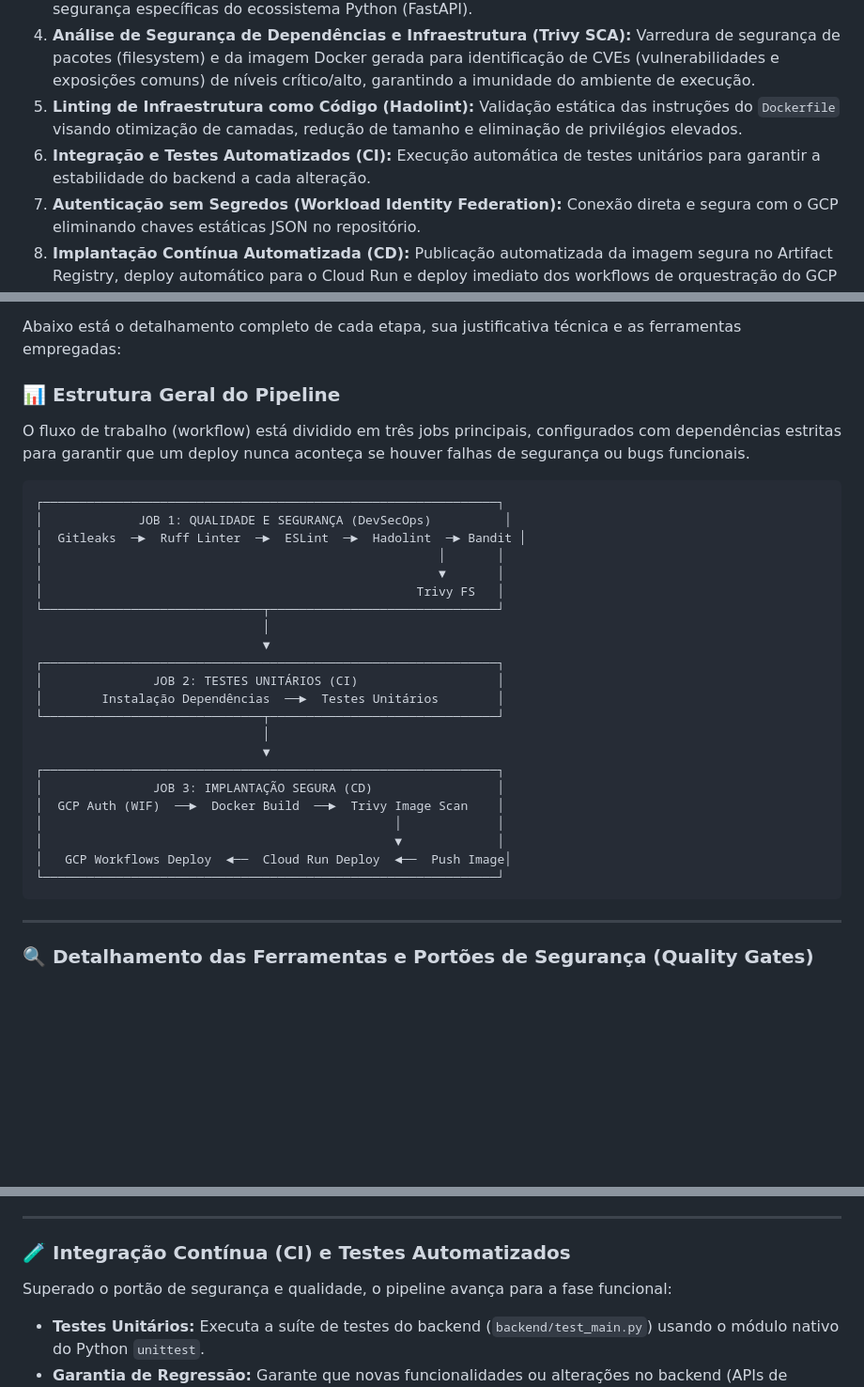
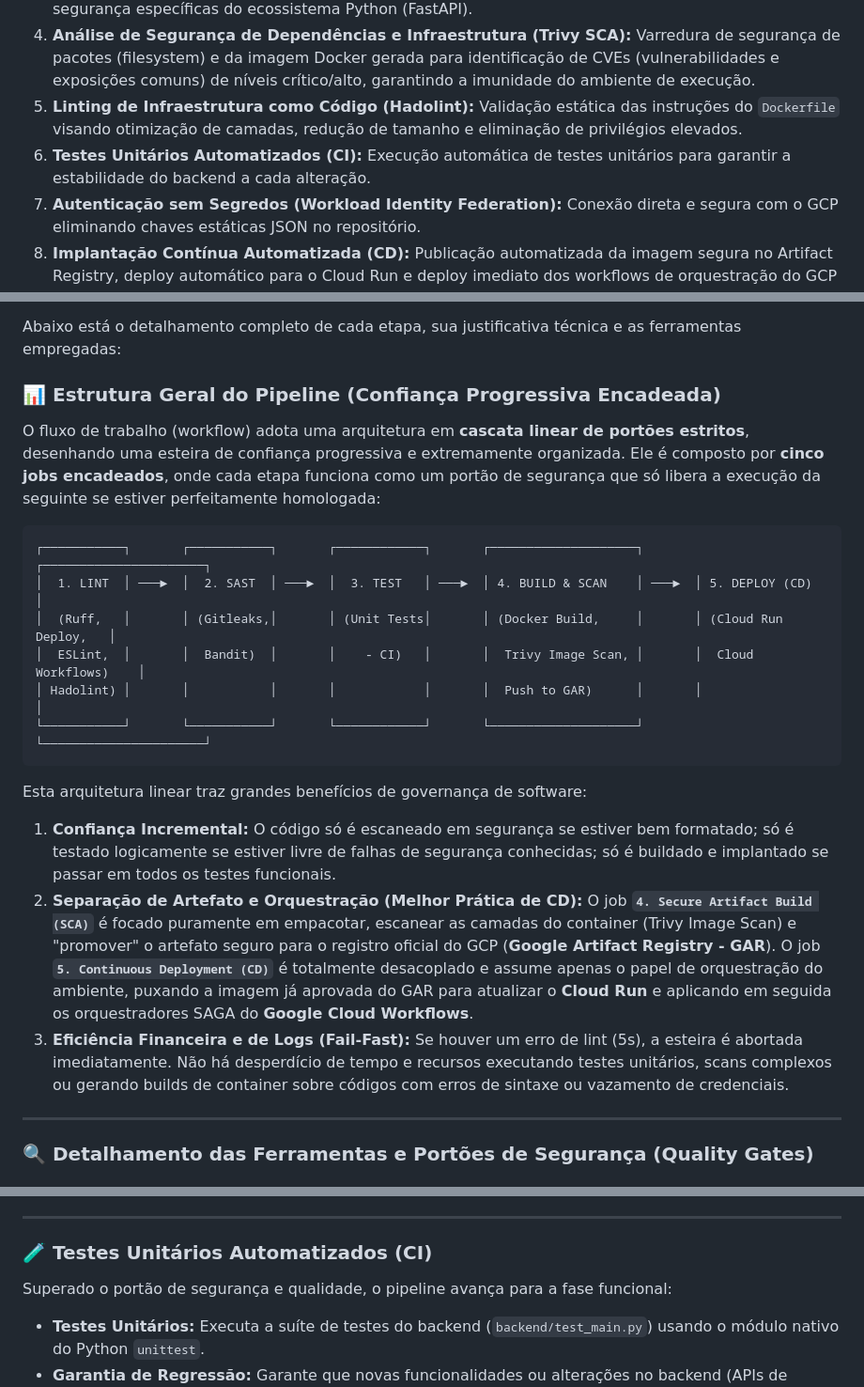
Before and after one commit to Tiago-TSG/tetris-app, a Markdown page: README.md, 3 parts joined by grey strips. Shown at 94% size. GitHub-like rendering; blank space fills up the shorter version.

Commit message:
doc: Atualiza a documentação do checkpoint-05 sobre a pipeline de DevSecOps

````diff
--- a/README.md
+++ b/README.md
@@ -73,7 +73,7 @@ A arquitetura atingiu maturidade de nível corporativo ao introduzir uma esteira
 3. **Análise de Segurança do Código (Bandit SAST):** Análise estática focada em vulnerabilidades de segurança específicas do ecossistema Python (FastAPI).
 4. **Análise de Segurança de Dependências e Infraestrutura (Trivy SCA):** Varredura de segurança de pacotes (filesystem) e da imagem Docker gerada para identificação de CVEs (vulnerabilidades e exposições comuns) de níveis crítico/alto, garantindo a imunidade do ambiente de execução.
 5. **Linting de Infraestrutura como Código (Hadolint):** Validação estática das instruções do `Dockerfile` visando otimização de camadas, redução de tamanho e eliminação de privilégios elevados.
-6. **Integração e Testes Automatizados (CI):** Execução automática de testes unitários para garantir a estabilidade do backend a cada alteração.
+6. **Testes Unitários Automatizados (CI):** Execução automática de testes unitários para garantir a estabilidade do backend a cada alteração.
 7. **Autenticação sem Segredos (Workload Identity Federation):** Conexão direta e segura com o GCP eliminando chaves estáticas JSON no repositório.
 8. **Implantação Contínua Automatizada (CD):** Publicação automatizada da imagem segura no Artifact Registry, deploy automático para o Cloud Run e deploy imediato dos workflows de orquestração do GCP Workflows.
 
@@ -109,33 +109,22 @@ O projeto adota uma abordagem de **DevSecOps robusta**, automatizada e integrada
 
 Abaixo está o detalhamento completo de cada etapa, sua justificativa técnica e as ferramentas empregadas:
 
-### 📊 Estrutura Geral do Pipeline
-O fluxo de trabalho (workflow) está dividido em três jobs principais, configurados com dependências estritas para garantir que um deploy nunca aconteça se houver falhas de segurança ou bugs funcionais.
+### 📊 Estrutura Geral do Pipeline (Confiança Progressiva Encadeada)
+O fluxo de trabalho (workflow) adota uma arquitetura em **cascata linear de portões estritos**, desenhando uma esteira de confiança progressiva e extremamente organizada. Ele é composto por **cinco jobs encadeados**, onde cada etapa funciona como um portão de segurança que só libera a execução da seguinte se estiver perfeitamente homologada:
 
 ```text
-┌──────────────────────────────────────────────────────────────┐
-│             JOB 1: QUALIDADE E SEGURANÇA (DevSecOps)          │
-│  Gitleaks  ─►  Ruff Linter  ─►  ESLint  ─►  Hadolint  ─► Bandit │
-│                                                      │       │
-│                                                      ▼       │
-│                                                   Trivy FS   │
-└──────────────────────────────┬───────────────────────────────┘
-                               │
-                               ▼
-┌──────────────────────────────────────────────────────────────┐
-│               JOB 2: TESTES UNITÁRIOS (CI)                   │
-│        Instalação Dependências  ──►  Testes Unitários        │
-└──────────────────────────────┬───────────────────────────────┘
-                               │
-                               ▼
-┌──────────────────────────────────────────────────────────────┐
-│               JOB 3: IMPLANTAÇÃO SEGURA (CD)                 │
-│  GCP Auth (WIF)  ──►  Docker Build  ──►  Trivy Image Scan    │
-│                                                │             │
-│                                                ▼             │
-│   GCP Workflows Deploy  ◄──  Cloud Run Deploy  ◄──  Push Image│
-└──────────────────────────────────────────────────────────────┘
+┌───────────┐       ┌───────────┐       ┌────────────┐       ┌────────────────────┐       ┌──────────────────────┐
+│  1. LINT  │ ───►  │  2. SAST  │ ───►  │  3. TEST   │ ───►  │ 4. BUILD & SCAN    │ ───►  │ 5. DEPLOY (CD)       │
+│  (Ruff,   │       │ (Gitleaks,│       │ (Unit Tests│       │ (Docker Build,     │       │ (Cloud Run Deploy,   │
+│  ESLint,  │       │  Bandit)  │       │    - CI)   │       │  Trivy Image Scan, │       │  Cloud Workflows)    │
+│ Hadolint) │       │           │       │            │       │  Push to GAR)      │       │                      │
+└───────────┘       └───────────┘       └────────────┘       └────────────────────┘       └──────────────────────┘
 ```
+
+Esta arquitetura linear traz grandes benefícios de governança de software:
+1. **Confiança Incremental:** O código só é escaneado em segurança se estiver bem formatado; só é testado logicamente se estiver livre de falhas de segurança conhecidas; só é buildado e implantado se passar em todos os testes funcionais.
+2. **Separação de Artefato e Orquestração (Melhor Prática de CD):** O job **`4. Secure Artifact Build (SCA)`** é focado puramente em empacotar, escanear as camadas do container (Trivy Image Scan) e "promover" o artefato seguro para o registro oficial do GCP (**Google Artifact Registry - GAR**). O job **`5. Continuous Deployment (CD)`** é totalmente desacoplado e assume apenas o papel de orquestração do ambiente, puxando a imagem já aprovada do GAR para atualizar o **Cloud Run** e aplicando em seguida os orquestradores SAGA do **Google Cloud Workflows**.
+3. **Eficiência Financeira e de Logs (Fail-Fast):** Se houver um erro de lint (5s), a esteira é abortada imediatamente. Não há desperdício de tempo e recursos executando testes unitários, scans complexos ou gerando builds de container sobre códigos com erros de sintaxe ou vazamento de credenciais.
 
 ---
 
@@ -168,7 +157,7 @@ O fluxo de trabalho (workflow) está dividido em três jobs principais, configur
 
 ---
 
-### 🧪 Integração Contínua (CI) e Testes Automatizados
+### 🧪 Testes Unitários Automatizados (CI)
 Superado o portão de segurança e qualidade, o pipeline avança para a fase funcional:
 * **Testes Unitários:** Executa a suíte de testes do backend (`backend/test_main.py`) usando o módulo nativo do Python `unittest`.
 * **Garantia de Regressão:** Garante que novas funcionalidades ou alterações no backend (APIs de transação SAGA, anti-cheat, endpoints de score) não quebraram o comportamento funcional esperado pela aplicação.
````
